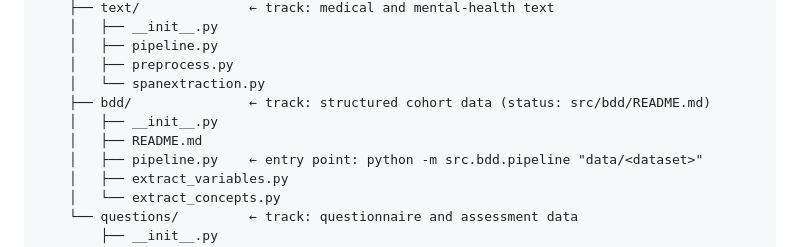
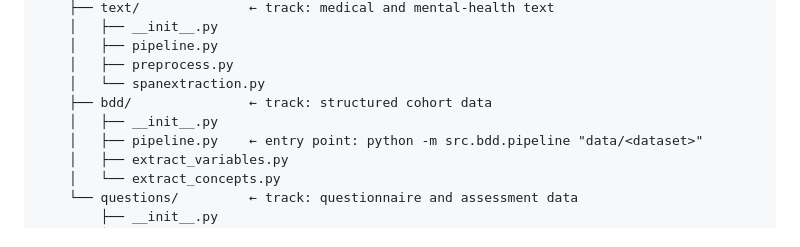
Before and after one commit to Nushrat-Jahan/MedOnto, a Markdown page: README.md, the part around the change. GitHub-like rendering.

Commit message:
Suppression du README de src/bdd et de ses références dans le README racine

```diff
--- a/README.md
+++ b/README.md
@@ -38,9 +38,8 @@ MedOnto/
     │   ├── pipeline.py
     │   ├── preprocess.py
     │   └── spanextraction.py
-    ├── bdd/               ← track: structured cohort data (status: src/bdd/README.md)
+    ├── bdd/               ← track: structured cohort data
     │   ├── __init__.py
-    │   ├── README.md
     │   ├── pipeline.py    ← entry point: python -m src.bdd.pipeline "data/<dataset>"
     │   ├── extract_variables.py
     │   └── extract_concepts.py
```
Also changed, not shown: src/bdd/README.md (deleted, +0 -150 lines).
